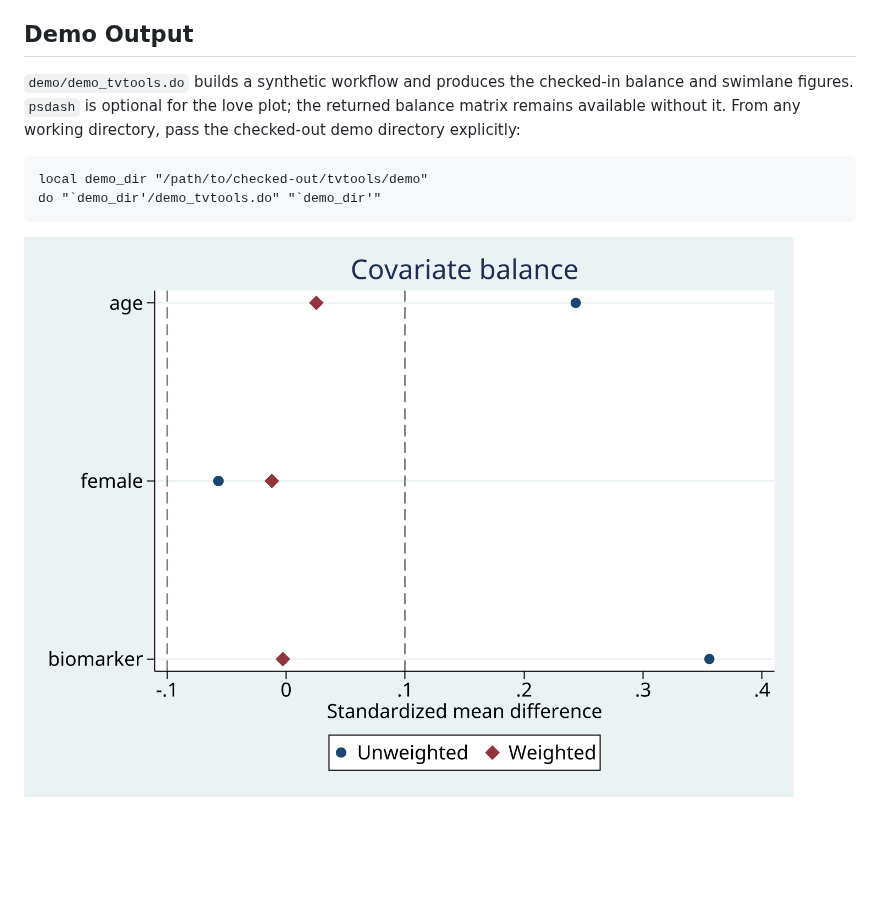
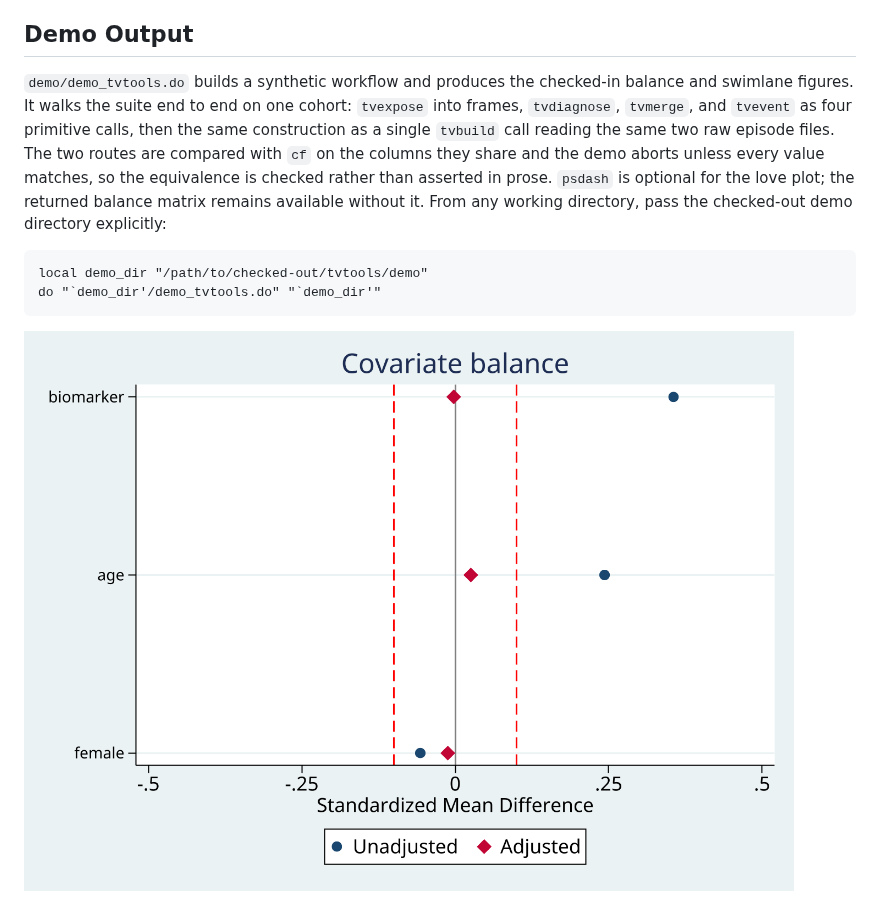
Before and after one commit to tpcopeland/Stata-Tools, a Markdown page: tvtools/README.md, the part around the change. Rendered like a GitHub page; pictures changed too: tvtools/demo/balance_loveplot.png; blank space fills up the shorter version.

Commit message:
Add tvbuild-vs-primitive equivalence check to tvtools demo

````diff
--- a/tvtools/README.md
+++ b/tvtools/README.md
@@ -222,7 +222,7 @@ tvweight treated, covariates(age sex comorbidity) id(id) time(period) ///
 
 ## Demo Output
 
-`demo/demo_tvtools.do` builds a synthetic workflow and produces the checked-in balance and swimlane figures. `psdash` is optional for the love plot; the returned balance matrix remains available without it. From any working directory, pass the checked-out demo directory explicitly:
+`demo/demo_tvtools.do` builds a synthetic workflow and produces the checked-in balance and swimlane figures. It walks the suite end to end on one cohort: `tvexpose` into frames, `tvdiagnose`, `tvmerge`, and `tvevent` as four primitive calls, then the same construction as a single `tvbuild` call reading the same two raw episode files. The two routes are compared with `cf` on the columns they share and the demo aborts unless every value matches, so the equivalence is checked rather than asserted in prose. `psdash` is optional for the love plot; the returned balance matrix remains available without it. From any working directory, pass the checked-out demo directory explicitly:
 
 ```stata
 local demo_dir "/path/to/checked-out/tvtools/demo"
````
Also changed, not shown: tvtools/demo/swimlane_plot.png, 1 other file.
